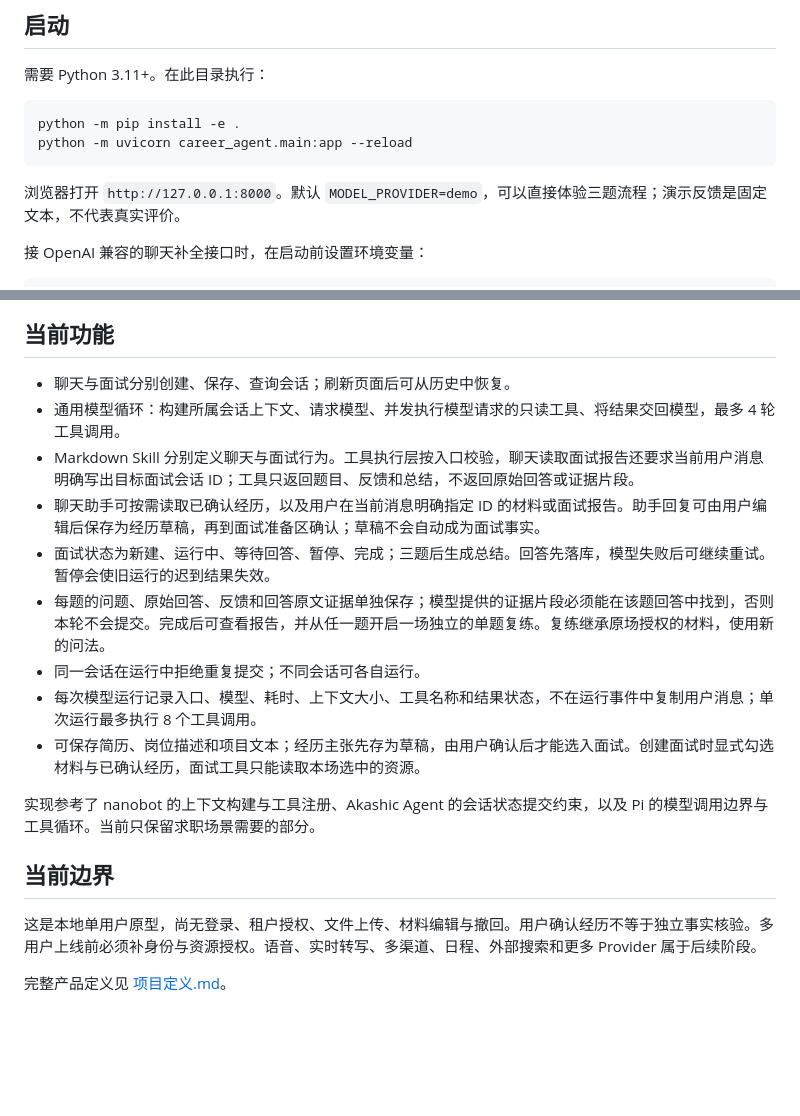
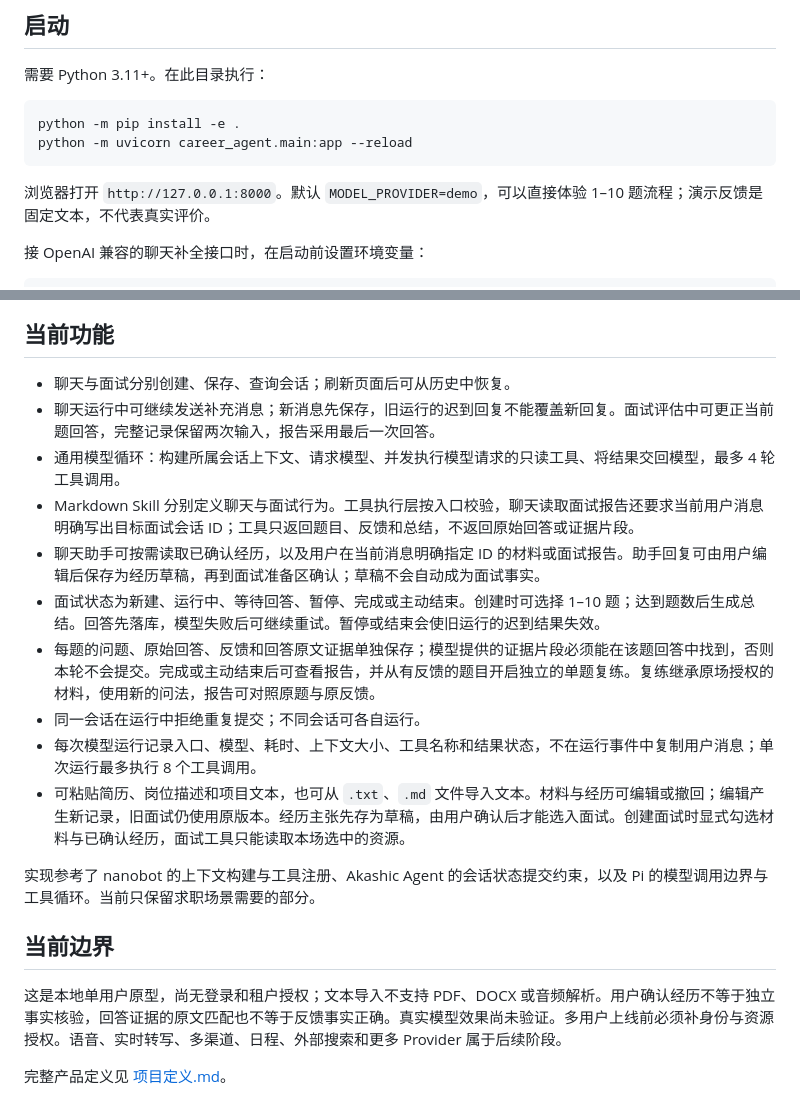
Before and after one commit to Nico-Sq/Nico-agent, a Markdown page: README.md, 2 parts joined by grey strips. GitHub-like rendering; blank space fills up the shorter version.

````diff
--- a/README.md
+++ b/README.md
@@ -11,7 +11,7 @@ python -m pip install -e .
 python -m uvicorn career_agent.main:app --reload
 ```
 
-浏览器打开 `http://127.0.0.1:8000`。默认 `MODEL_PROVIDER=demo`，可以直接体验三题流程；演示反馈是固定文本，不代表真实评价。
+浏览器打开 `http://127.0.0.1:8000`。默认 `MODEL_PROVIDER=demo`，可以直接体验 1–10 题流程；演示反馈是固定文本，不代表真实评价。
 
 接 OpenAI 兼容的聊天补全接口时，在启动前设置环境变量：
 
@@ -28,19 +28,20 @@ python -m uvicorn career_agent.main:app --reload
 ## 当前功能
 
 - 聊天与面试分别创建、保存、查询会话；刷新页面后可从历史中恢复。
+- 聊天运行中可继续发送补充消息；新消息先保存，旧运行的迟到回复不能覆盖新回复。面试评估中可更正当前题回答，完整记录保留两次输入，报告采用最后一次回答。
 - 通用模型循环：构建所属会话上下文、请求模型、并发执行模型请求的只读工具、将结果交回模型，最多 4 轮工具调用。
 - Markdown Skill 分别定义聊天与面试行为。工具执行层按入口校验，聊天读取面试报告还要求当前用户消息明确写出目标面试会话 ID；工具只返回题目、反馈和总结，不返回原始回答或证据片段。
 - 聊天助手可按需读取已确认经历，以及用户在当前消息明确指定 ID 的材料或面试报告。助手回复可由用户编辑后保存为经历草稿，再到面试准备区确认；草稿不会自动成为面试事实。
-- 面试状态为新建、运行中、等待回答、暂停、完成；三题后生成总结。回答先落库，模型失败后可继续重试。暂停会使旧运行的迟到结果失效。
-- 每题的问题、原始回答、反馈和回答原文证据单独保存；模型提供的证据片段必须能在该题回答中找到，否则本轮不会提交。完成后可查看报告，并从任一题开启一场独立的单题复练。复练继承原场授权的材料，使用新的问法。
+- 面试状态为新建、运行中、等待回答、暂停、完成或主动结束。创建时可选择 1–10 题；达到题数后生成总结。回答先落库，模型失败后可继续重试。暂停或结束会使旧运行的迟到结果失效。
+- 每题的问题、原始回答、反馈和回答原文证据单独保存；模型提供的证据片段必须能在该题回答中找到，否则本轮不会提交。完成或主动结束后可查看报告，并从有反馈的题目开启独立的单题复练。复练继承原场授权的材料，使用新的问法，报告可对照原题与原反馈。
 - 同一会话在运行中拒绝重复提交；不同会话可各自运行。
 - 每次模型运行记录入口、模型、耗时、上下文大小、工具名称和结果状态，不在运行事件中复制用户消息；单次运行最多执行 8 个工具调用。
-- 可保存简历、岗位描述和项目文本；经历主张先存为草稿，由用户确认后才能选入面试。创建面试时显式勾选材料与已确认经历，面试工具只能读取本场选中的资源。
+- 可粘贴简历、岗位描述和项目文本，也可从 `.txt`、`.md` 文件导入文本。材料与经历可编辑或撤回；编辑产生新记录，旧面试仍使用原版本。经历主张先存为草稿，由用户确认后才能选入面试。创建面试时显式勾选材料与已确认经历，面试工具只能读取本场选中的资源。
 
 实现参考了 nanobot 的上下文构建与工具注册、Akashic Agent 的会话状态提交约束，以及 Pi 的模型调用边界与工具循环。当前只保留求职场景需要的部分。
 
 ## 当前边界
 
-这是本地单用户原型，尚无登录、租户授权、文件上传、材料编辑与撤回。用户确认经历不等于独立事实核验。多用户上线前必须补身份与资源授权。语音、实时转写、多渠道、日程、外部搜索和更多 Provider 属于后续阶段。
+这是本地单用户原型，尚无登录和租户授权；文本导入不支持 PDF、DOCX 或音频解析。用户确认经历不等于独立事实核验，回答证据的原文匹配也不等于反馈事实正确。真实模型效果尚未验证。多用户上线前必须补身份与资源授权。语音、实时转写、多渠道、日程、外部搜索和更多 Provider 属于后续阶段。
 
 完整产品定义见 [项目定义.md](docs/项目定义.md)。
````
Also changed, not shown: docs/项目定义.md (+10 -2 lines).
